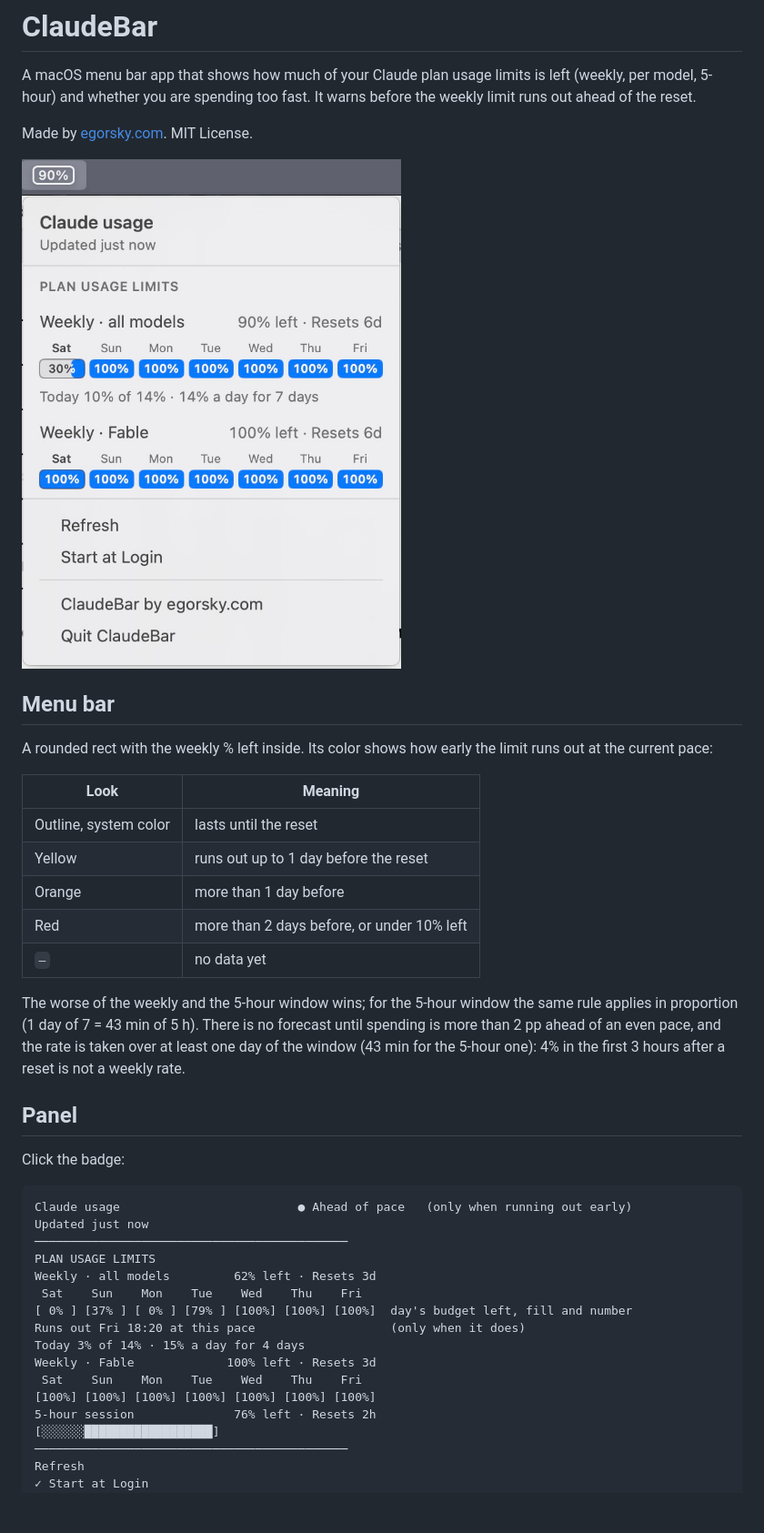
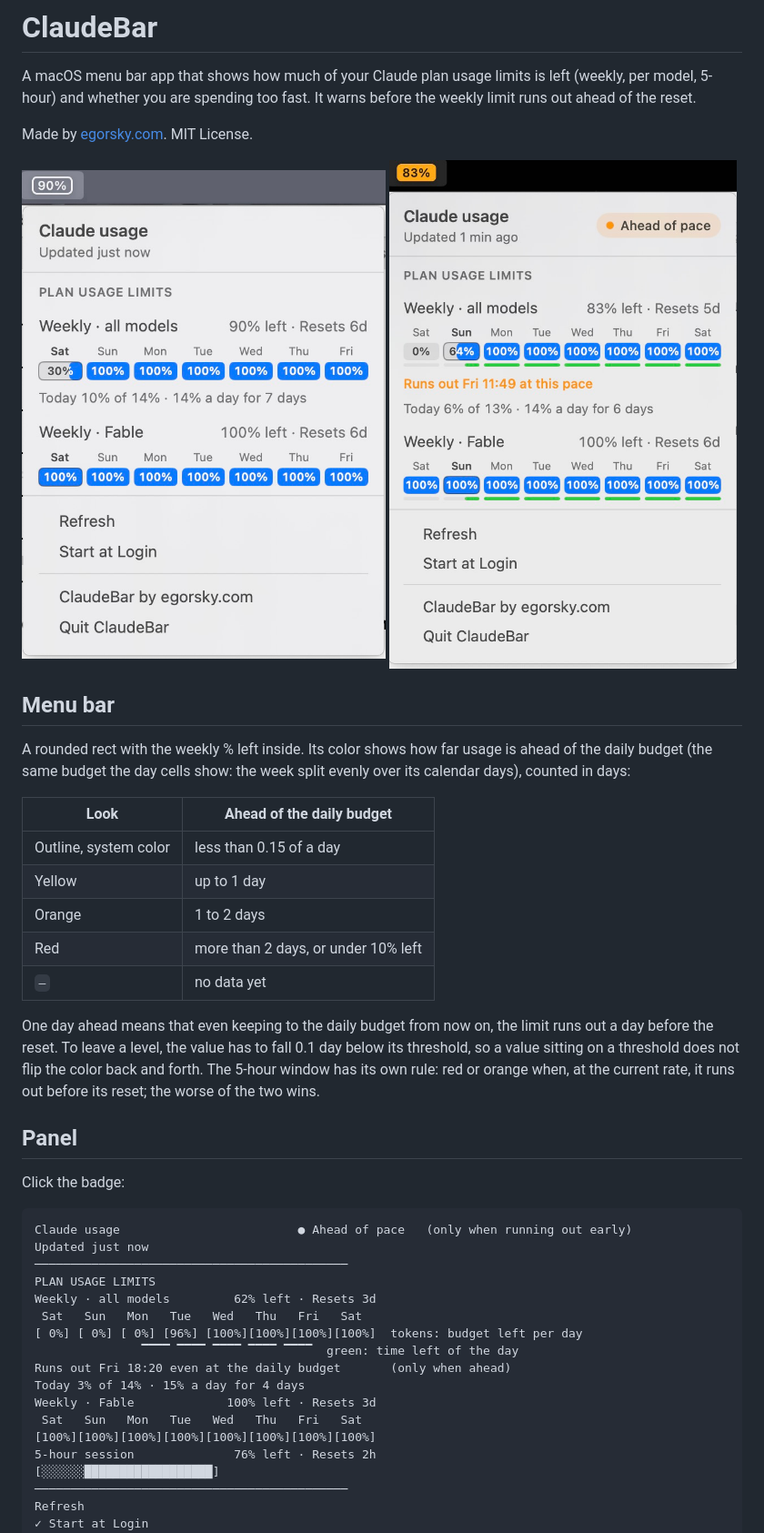
Before and after one commit to yury-egorenkov/claude-bar, a Markdown page: README.md, the part around one of its changes. Shown at 91% size. Drawn GitHub-style; pictures changed too: screenshot-ahead.png (added); blank space fills up the shorter version.

```diff
--- a/README.md
+++ b/README.md
@@ -4,21 +4,21 @@ A macOS menu bar app that shows how much of your Claude plan usage limits is lef
 
 Made by [egorsky.com](https://egorsky.com). MIT License.
 
-<img src="screenshot.png" width="420" alt="ClaudeBar: the badge in the menu bar and the panel with weekly limits, the 7-day strip and the Fable limit">
+<img src="screenshot.png" width="400" alt="ClaudeBar on budget: outline badge, day cells for all models and for Fable"> <img src="screenshot-ahead.png" width="400" alt="ClaudeBar ahead of budget: orange badge, Ahead of pace pill and the run-out forecast">
 
 ## Menu bar
 
-A rounded rect with the weekly % left inside. Its color shows how early the limit runs out at the current pace:
+A rounded rect with the weekly % left inside. Its color shows how far usage is ahead of the daily budget (the same budget the day cells show: the week split evenly over its calendar days), counted in days:
 
-| Look | Meaning |
-|------|---------|
-| Outline, system color | lasts until the reset |
-| Yellow | runs out up to 1 day before the reset |
-| Orange | more than 1 day before |
-| Red | more than 2 days before, or under 10% left |
+| Look | Ahead of the daily budget |
+|------|---------------------------|
+| Outline, system color | less than 0.15 of a day |
+| Yellow | up to 1 day |
+| Orange | 1 to 2 days |
+| Red | more than 2 days, or under 10% left |
 | `–` | no data yet |
 
-The worse of the weekly and the 5-hour window wins; for the 5-hour window the same rule applies in proportion (1 day of 7 = 43 min of 5 h). There is no forecast until spending is more than 2 pp ahead of an even pace, and the rate is taken over at least one day of the window (43 min for the 5-hour one): 4% in the first 3 hours after a reset is not a weekly rate.
+One day ahead means that even keeping to the daily budget from now on, the limit runs out a day before the reset. To leave a level, the value has to fall 0.1 day below its threshold, so a value sitting on a threshold does not flip the color back and forth. The 5-hour window has its own rule: red or orange when, at the current rate, it runs out before its reset; the worse of the two wins.
 
 ## Panel
 
@@ -30,13 +30,14 @@ Updated just now
 ────────────────────────────────────────────
 PLAN USAGE LIMITS
 Weekly · all models         62% left · Resets 3d
- Sat    Sun    Mon    Tue    Wed    Thu    Fri
-[ 0% ] [37% ] [ 0% ] [79% ] [100%] [100%] [100%]  day's budget left, fill and number
-Runs out Fri 18:20 at this pace                   (only when it does)
+ Sat   Sun   Mon   Tue   Wed   Thu   Fri   Sat
+[ 0%] [ 0%] [ 0%] [96%] [100%][100%][100%][100%]  tokens: budget left per day
+               ▔▔▔▔ ▔▔▔▔ ▔▔▔▔ ▔▔▔▔ ▔▔▔▔  green: time left of the day
+Runs out Fri 18:20 even at the daily budget       (only when ahead)
 Today 3% of 14% · 15% a day for 4 days
 Weekly · Fable             100% left · Resets 3d
- Sat    Sun    Mon    Tue    Wed    Thu    Fri
-[100%] [100%] [100%] [100%] [100%] [100%] [100%]
+ Sat   Sun   Mon   Tue   Wed   Thu   Fri   Sat
+[100%][100%][100%][100%][100%][100%][100%][100%]
 5-hour session              76% left · Resets 2h
 [░░░░░░██████████████████]
 ────────────────────────────────────────────
```
Also changed, not shown: other parts of README.md (+10 -3 lines), 7 other files.
